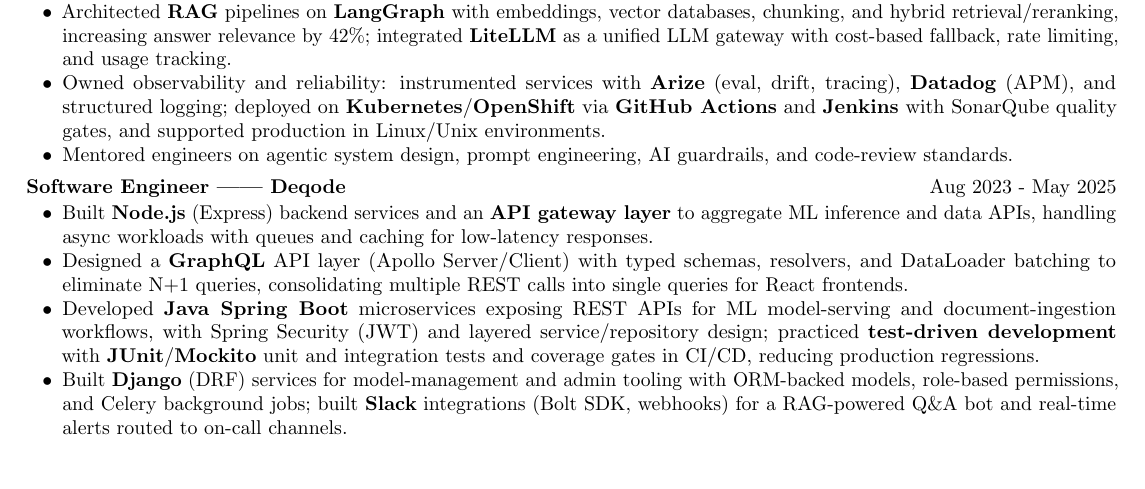
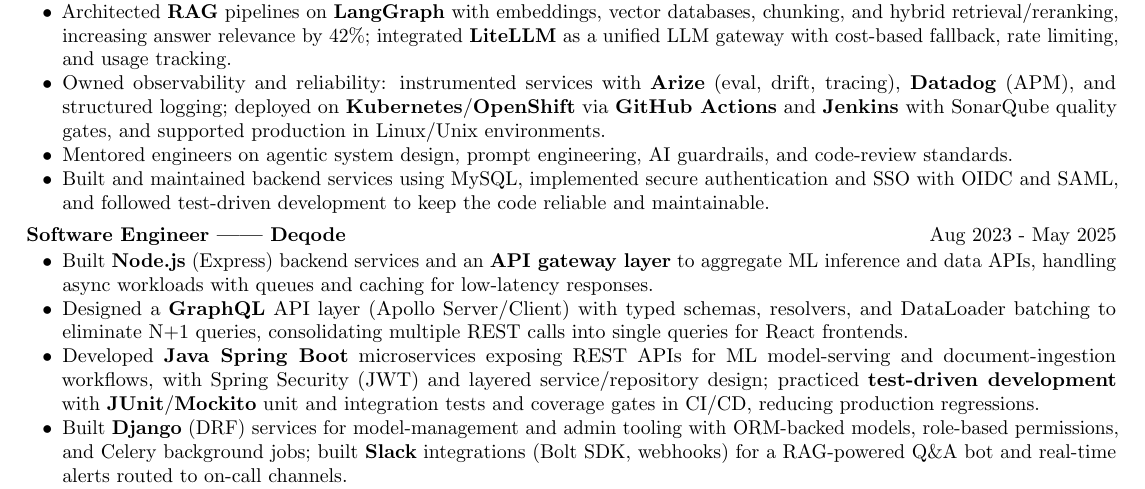
Before and after one commit to mohitdubey037/resume, a LaTeX document (Octa/0038/Bengaluru/Mohit_Dubey_FullStack.tex): part of page 1 of 3, cut so that both start at the same text, the shorter picture padded with empty space. Compiled offline with pdfLaTeX.

Commit message:
full stack for octa

```diff
--- a/Octa/0038/Bengaluru/Mohit_Dubey_FullStack.tex
+++ b/Octa/0038/Bengaluru/Mohit_Dubey_FullStack.tex
@@ -71,6 +71,7 @@
 \item {Architected \textbf{RAG} pipelines on \textbf{LangGraph} with embeddings, vector databases, chunking, and hybrid retrieval/reranking, increasing answer relevance by 42\%; integrated \textbf{LiteLLM} as a unified LLM gateway with cost-based fallback, rate limiting, and usage tracking.}
 \item {Owned observability and reliability: instrumented services with \textbf{Arize} (eval, drift, tracing), \textbf{Datadog} (APM), and structured logging; deployed on \textbf{Kubernetes}/\textbf{OpenShift} via \textbf{GitHub Actions} and \textbf{Jenkins} with SonarQube quality gates, and supported production in Linux/Unix environments.}
 \item {Mentored engineers on agentic system design, prompt engineering, AI guardrails, and code-review standards.}
+\item {Built and maintained backend services using MySQL, implemented secure authentication and SSO with OIDC and SAML, and followed test-driven development to keep the code reliable and maintainable.}
 \end{itemize}
 
 
```
Also changed, not shown: Octa/0038/Bengaluru/Mohit_Dubey_FullStack.pdf.
